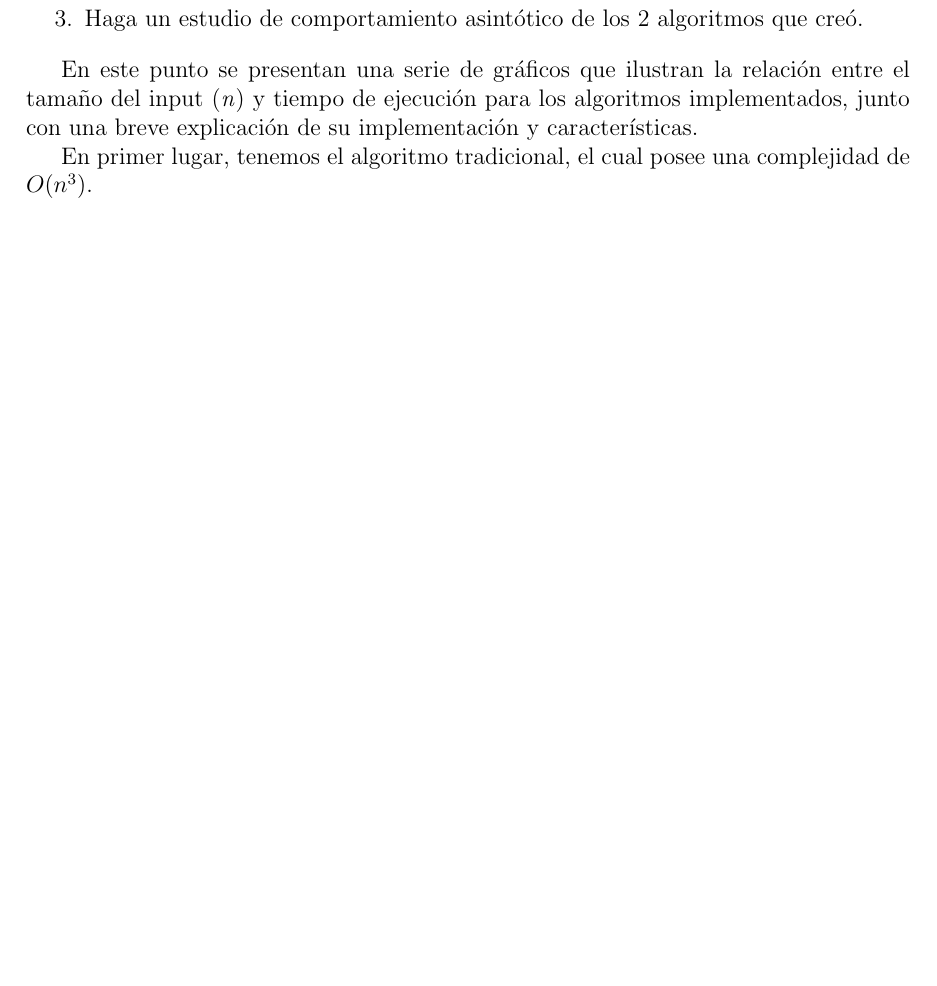
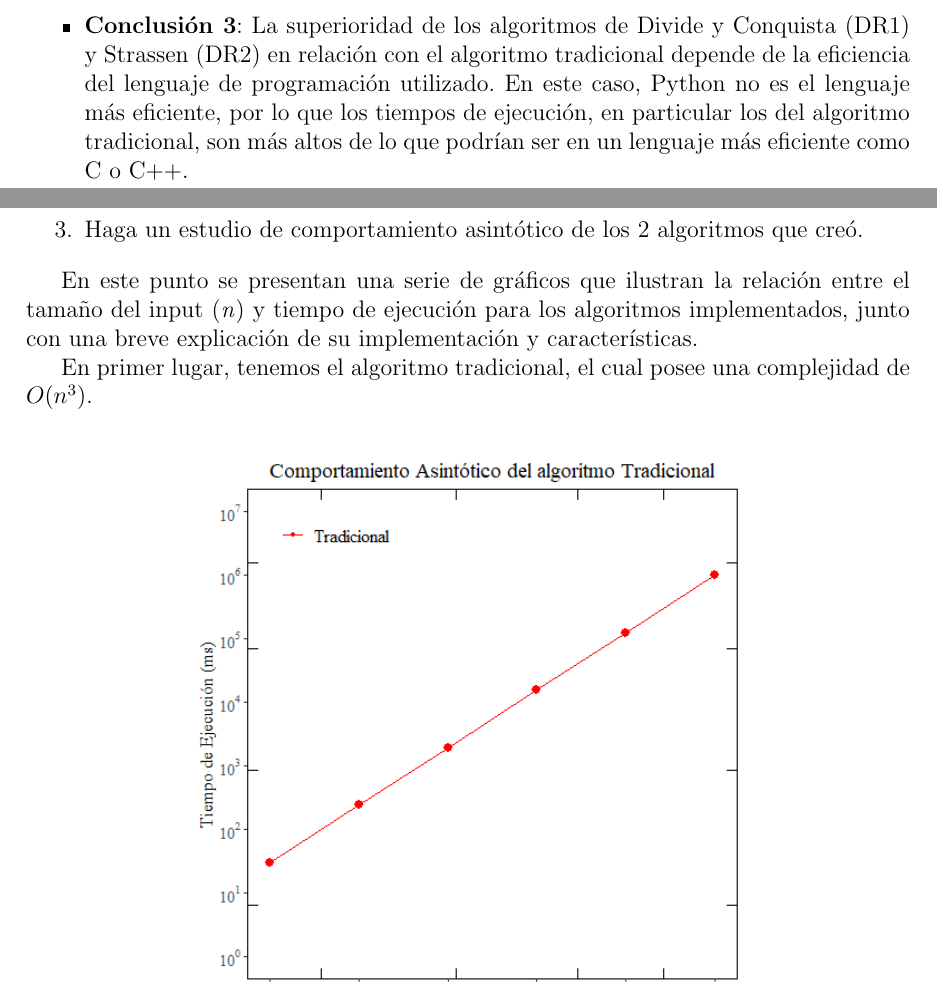
Before and after one commit to BGMP/MatrixMultiplier, a LaTeX document (main.tex): part of page 2 of 5 before the commit and two parts of pages 2 and 3 of 6 after it, the two joined at a grey line, cut at the place of the change, the shorter picture padded with empty space. Compiled offline with pdfLaTeX.

Commit message:
Update report

```diff
--- a/main.tex
+++ b/main.tex
@@ -70,6 +70,7 @@
   \begin{itemize}
     \item \textbf{Conclusión 1}: A medida que el orden de las matrices (\textit{n}) aumenta, el rendimiento del algoritmo tradicional se vuelve notablemente peor que el de los algoritmos DR1 y DR2.
     \item \textbf{Conclusión 2}: Los algoritmos DR1 y DR2 escalan mucho mejor que el algoritmo tradicional, ya que sus tiempos de ejecución crecen mucho más lento a medida que aumenta el orden de las matrices (\textit{n}). Gracias a esto, DR1 y DR2 son mucho mejores para trabajar con matrices de orden mayor.
+    \item \textbf{Conclusión 3}: La superioridad de los algoritmos de Divide y Conquista (DR1) y Strassen (DR2) en relación con el algoritmo tradicional depende de la eficiencia del lenguaje de programación utilizado. En este caso, Python no es el lenguaje más eficiente, por lo que los tiempos de ejecución, en particular los del algoritmo tradicional, son más altos de lo que podrían ser en un lenguaje más eficiente como C o C++.
   \end{itemize}
 
   \newpage
```
Also changed, not shown: docs/answers.pdf.
